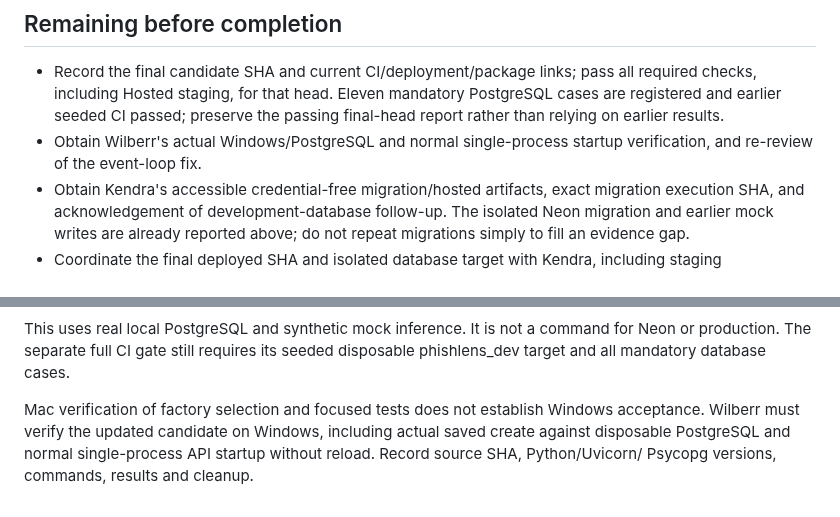
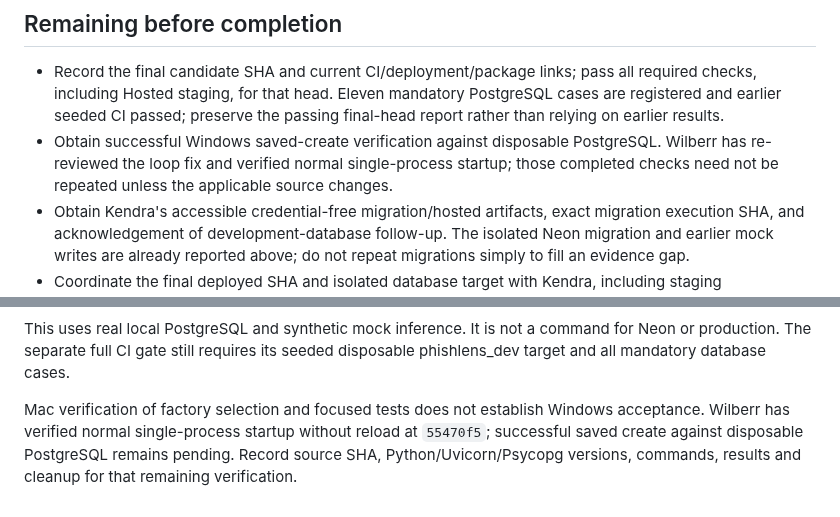
Before and after one commit to kendshhh/PhishLens, a Markdown page: docs/s2-t1-backend-handoff.md, 2 parts joined by grey strips. Drawn GitHub-style.

Commit message:
docs(backend): record local Neon CRUD verification and review status

```diff
--- a/docs/s2-t1-backend-handoff.md
+++ b/docs/s2-t1-backend-handoff.md
@@ -256,8 +338,10 @@ real-provider verification or installed Chrome acceptance.
   all required checks, including Hosted staging, for that head. Eleven mandatory
   PostgreSQL cases are registered and earlier seeded CI passed; preserve the
   passing final-head report rather than relying on earlier results.
-- Obtain Wilberr's actual Windows/PostgreSQL and normal single-process startup
-  verification, and re-review of the event-loop fix.
+- Obtain successful Windows saved-create verification against disposable
+  PostgreSQL. Wilberr has re-reviewed the loop fix and verified normal
+  single-process startup; those completed checks need not be repeated unless
+  the applicable source changes.
 - Obtain Kendra's accessible credential-free migration/hosted artifacts, exact
   migration execution SHA, and acknowledgement of development-database follow-up.
   The isolated Neon migration and earlier mock writes are already reported above;
@@ -307,7 +391,7 @@ command for Neon or production. The separate full CI gate still requires
 its seeded disposable phishlens_dev target and all mandatory database cases.
 
 Mac verification of factory selection and focused tests does not establish
-Windows acceptance. Wilberr must verify the updated candidate on Windows,
-including actual saved create against disposable PostgreSQL and normal
-single-process API startup without reload. Record source SHA, Python/Uvicorn/
-Psycopg versions, commands, results and cleanup.
+Windows acceptance. Wilberr has verified normal single-process startup without
+reload at `55470f5`; successful saved create against disposable PostgreSQL remains
+pending. Record source SHA, Python/Uvicorn/Psycopg versions, commands, results and
+cleanup for that remaining verification.
```
Also changed, not shown: other parts of docs/s2-t1-backend-handoff.md (+82 -0 lines).
